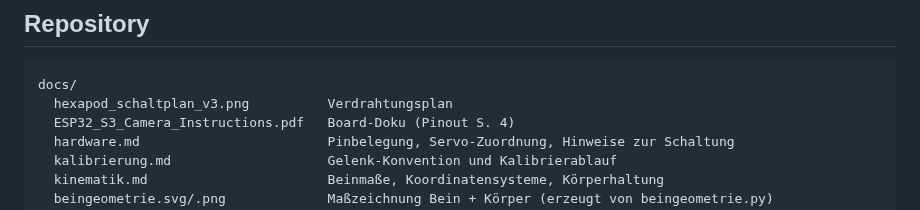
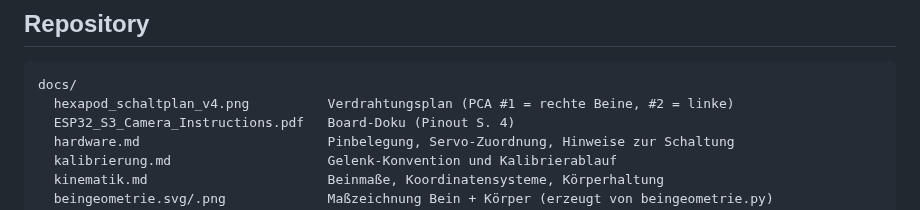
Before and after one commit to Screase3D/Hexapod-MK3, a Markdown page: README.md, the part around the change. GitHub-like rendering.

````diff
--- a/README.md
+++ b/README.md
@@ -21,7 +21,7 @@ später erweitert um KI-Funktionen mit der Kamera.
 
 ```
 docs/
-  hexapod_schaltplan_v3.png          Verdrahtungsplan
+  hexapod_schaltplan_v4.png          Verdrahtungsplan (PCA #1 = rechte Beine, #2 = linke)
   ESP32_S3_Camera_Instructions.pdf   Board-Doku (Pinout S. 4)
   hardware.md                        Pinbelegung, Servo-Zuordnung, Hinweise zur Schaltung
   kalibrierung.md                    Gelenk-Konvention und Kalibrierablauf
````
Also changed, not shown: docs/hardware.md (+10 -7 lines), docs/beingeometrie.png, docs/hexapod_schaltplan_v3.png (deleted), docs/hexapod_schaltplan_v4.png (added), 7 other files.
